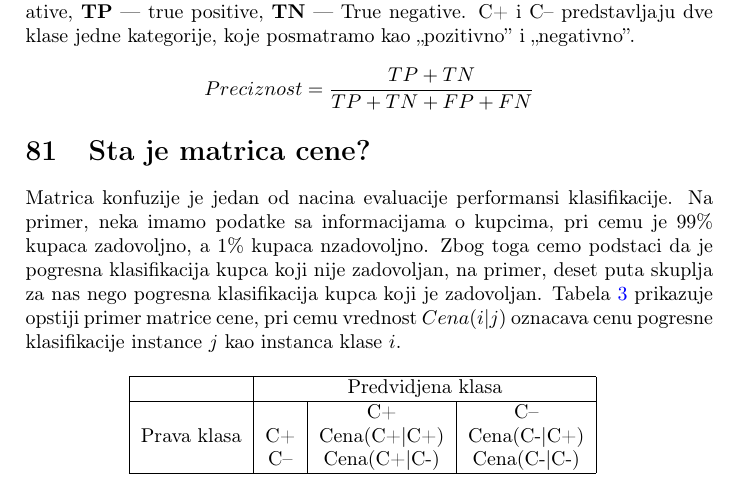
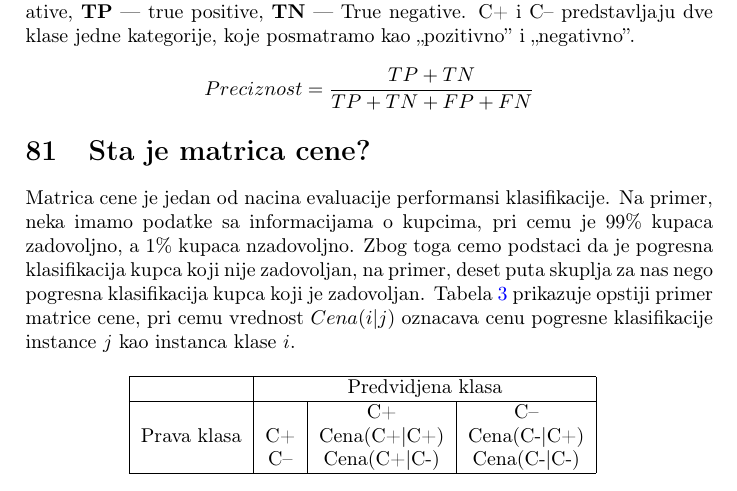
Before and after one commit to doza-daniel/ip_pitanja, a LaTeX document (pitanja.tex): part of page 26 of 32, cut so that both start at the same text. Compiled offline with pdfLaTeX.

Commit message:
matrica cene typo

```diff
--- a/pitanja.tex
+++ b/pitanja.tex
@@ -1193,7 +1193,7 @@ klase jedne kategorije, koje posmatramo kao ,,pozitivno'' i ,,negativno''.
     Preciznost = \dfrac{TP + TN}{TP + TN + FP + FN}
 \]
 \section{Sta je matrica cene?}
-Matrica konfuzije je jedan od nacina evaluacije performansi klasifikacije. Na primer, neka imamo
+Matrica cene je jedan od nacina evaluacije performansi klasifikacije. Na primer, neka imamo
 podatke sa informacijama o kupcima, pri cemu je 99\% kupaca zadovoljno, a 1\% kupaca nzadovoljno.
 Zbog toga cemo podstaci da je pogresna klasifikacija kupca koji nije zadovoljan, na primer, deset
 puta skuplja za nas nego pogresna klasifikacija kupca koji je zadovoljan. Tabela~\ref{matrica_cene}
```
